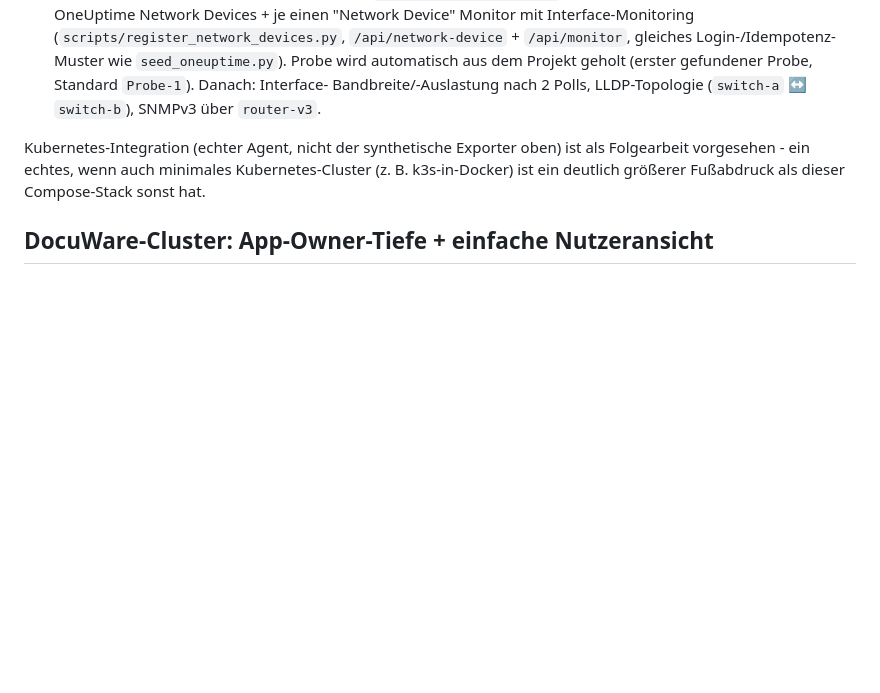
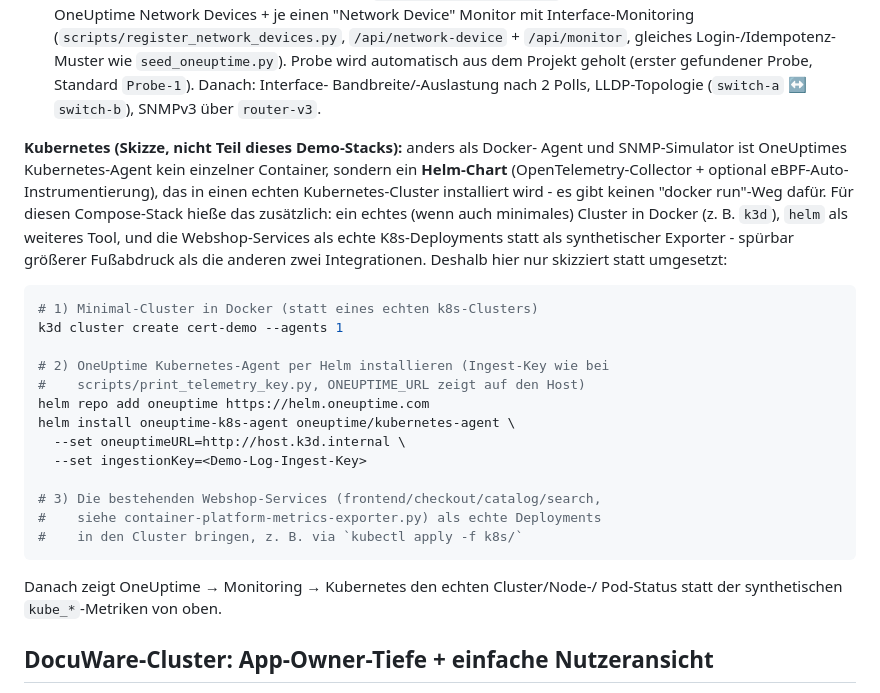
Before and after one commit to nic2045/My-M365-Statuspage, a Markdown page: demo-cert-monitoring/README.md, the part around the change. Rendered like a GitHub page; blank space fills up the shorter version.

Commit message:
docs(demo): sketch Kubernetes agent integration (not implemented)
Per user decision: document the setup instead of implementing it.
Unlike the Docker Agent and SNMP simulator, OneUptime's Kubernetes
agent is a Helm chart installed into a real cluster - there is no
docker-run equivalent. Wiring it into this Compose-based demo would
require a real (if minimal) cluster (e.g. k3d) plus Helm plus real
K8s Deployments for the webshop services, a meaningfully larger
footprint than the other two integrations. Documented as a sketch
(k3d + helm install commands) instead.

Co-Authored-By: Claude Sonnet 5 <noreply@anthropic.com>
Claude-Session: https://claude.ai/code/session_01Q1qCjiczhjuUUcEUtP9Zaf

````diff
--- a/demo-cert-monitoring/README.md
+++ b/demo-cert-monitoring/README.md
@@ -1530,10 +1530,35 @@ laufen zusätzlich zu `start-demo.sh --with-oneuptime`):
   Bandbreite/-Auslastung nach 2 Polls, LLDP-Topologie (`switch-a` ↔
   `switch-b`), SNMPv3 über `router-v3`.
 
-Kubernetes-Integration (echter Agent, nicht der synthetische Exporter oben)
-ist als Folgearbeit vorgesehen - ein echtes, wenn auch minimales
-Kubernetes-Cluster (z. B. k3s-in-Docker) ist ein deutlich größerer
-Fußabdruck als dieser Compose-Stack sonst hat.
+**Kubernetes (Skizze, nicht Teil dieses Demo-Stacks):** anders als Docker-
+Agent und SNMP-Simulator ist OneUptimes Kubernetes-Agent kein einzelner
+Container, sondern ein **Helm-Chart** (OpenTelemetry-Collector + optional
+eBPF-Auto-Instrumentierung), das in einen echten Kubernetes-Cluster
+installiert wird - es gibt keinen "docker run"-Weg dafür. Für diesen
+Compose-Stack hieße das zusätzlich: ein echtes (wenn auch minimales)
+Cluster in Docker (z. B. `k3d`), `helm` als weiteres Tool, und die
+Webshop-Services als echte K8s-Deployments statt als synthetischer
+Exporter - spürbar größerer Fußabdruck als die anderen zwei Integrationen.
+Deshalb hier nur skizziert statt umgesetzt:
+
+```bash
+# 1) Minimal-Cluster in Docker (statt eines echten k8s-Clusters)
+k3d cluster create cert-demo --agents 1
+
+# 2) OneUptime Kubernetes-Agent per Helm installieren (Ingest-Key wie bei
+#    scripts/print_telemetry_key.py, ONEUPTIME_URL zeigt auf den Host)
+helm repo add oneuptime https://helm.oneuptime.com
+helm install oneuptime-k8s-agent oneuptime/kubernetes-agent \
+  --set oneuptimeURL=http://host.k3d.internal \
+  --set ingestionKey=<Demo-Log-Ingest-Key>
+
+# 3) Die bestehenden Webshop-Services (frontend/checkout/catalog/search,
+#    siehe container-platform-metrics-exporter.py) als echte Deployments
+#    in den Cluster bringen, z. B. via `kubectl apply -f k8s/`
+```
+
+Danach zeigt OneUptime → Monitoring → Kubernetes den echten Cluster/Node-/
+Pod-Status statt der synthetischen `kube_*`-Metriken von oben.
 
 ## DocuWare-Cluster: App-Owner-Tiefe + einfache Nutzeransicht
 
````
